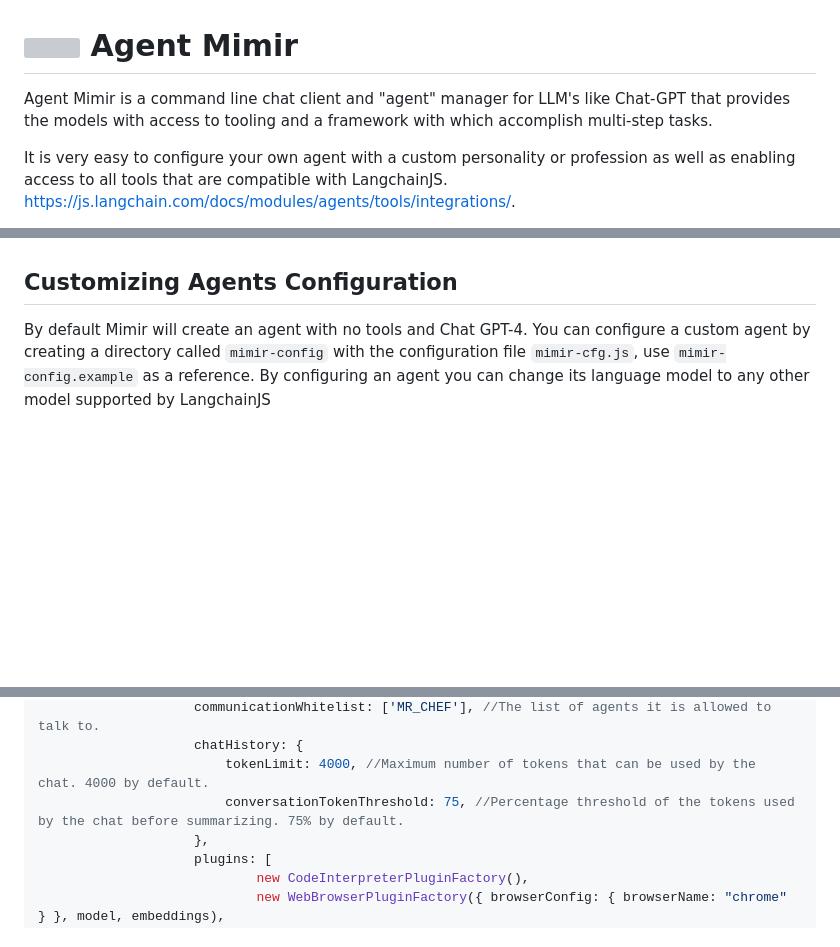
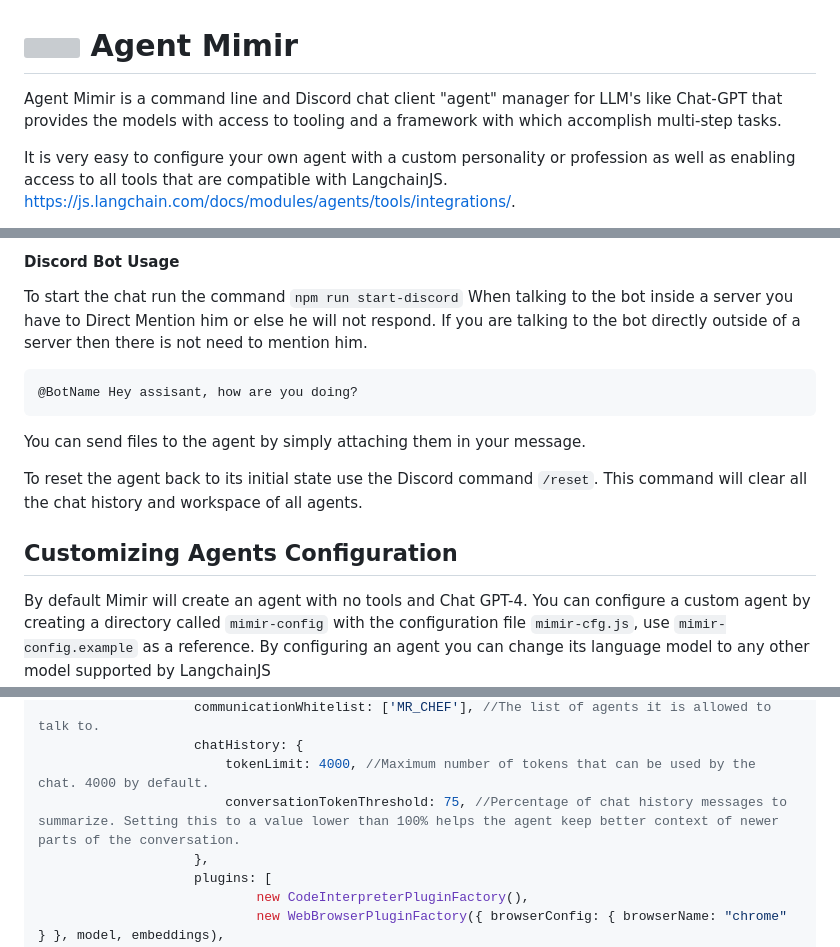
Before and after one commit to Altaflux/agent-mimir, a Markdown page: README.md, 3 parts joined by grey strips. Drawn GitHub-style; blank space fills up the shorter version; grey boxes are pictures that could not be loaded.

````diff
--- a/README.md
+++ b/README.md
@@ -1,6 +1,6 @@
 # <img src="assets/mimir_logo.svg" width="80" height="80"> Agent Mimir
 
-Agent Mimir is a command line chat client and "agent" manager for LLM's like Chat-GPT that provides the models with access to tooling and a framework with which accomplish multi-step tasks.
+Agent Mimir is a command line and Discord chat client "agent" manager for LLM's like Chat-GPT that provides the models with access to tooling and a framework with which accomplish multi-step tasks.
 
 It is very easy to configure your own agent with a custom personality or profession as well as enabling access to all tools that are compatible with LangchainJS. https://js.langchain.com/docs/modules/agents/tools/integrations/.
 
@@ -33,3 +59,14 @@ It is important to tell the agent every time it has completed a task the phrase
+#### Discord Bot Usage
+To start the chat run the command `npm run start-discord`
+When talking to the bot inside a server you have to Direct Mention him or else he will not respond. If you are talking to the bot directly outside of a server then there is not need to mention him.
+```
+@BotName Hey assisant, how are you doing?
+```
+You can send files to the agent by simply attaching them in your message.
+
+To reset the agent back to its initial state use the Discord command `/reset`. This command will clear all the chat history and workspace of all agents.
+
+
 
 ## Customizing Agents Configuration
 
@@ -78,7 +115,7 @@ module.exports = async function() {
                     communicationWhitelist: ['MR_CHEF'], //The list of agents it is allowed to talk to.
                     chatHistory: {
                         tokenLimit: 4000, //Maximum number of tokens that can be used by the chat. 4000 by default.
-                        conversationTokenThreshold: 75, //Percentage threshold of the tokens used by the chat before summarizing. 75% by default.
+                        conversationTokenThreshold: 75, //Percentage of chat history messages to summarize. Setting this to a value lower than 100% helps the agent keep better context of newer parts of the conversation.
                     },
                     plugins: [
                             new CodeInterpreterPluginFactory(),
````
Also changed, not shown: other parts of README.md (+30 -4 lines), assets/discord/botIntents.png (added), assets/discord/newApp.png (added), assets/discord/tokenGenerate.png (added), 1 other file.
